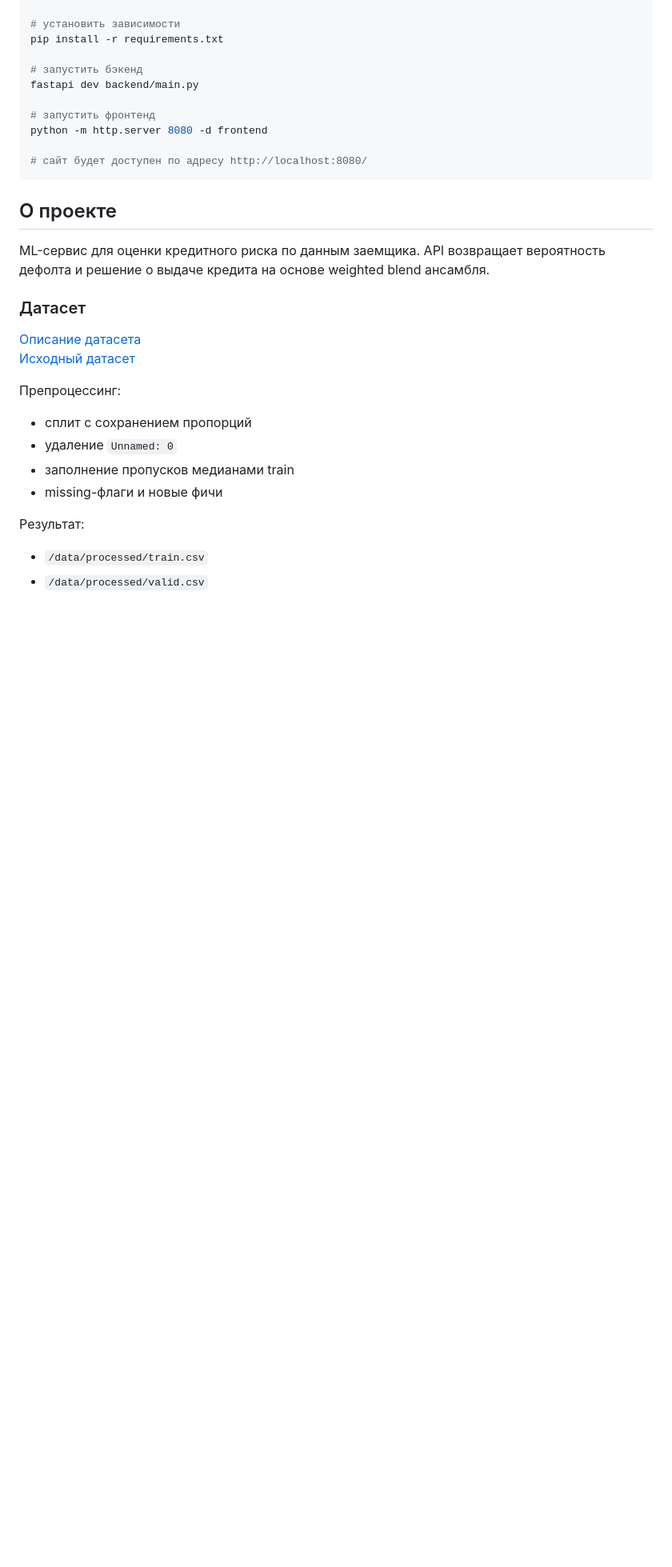
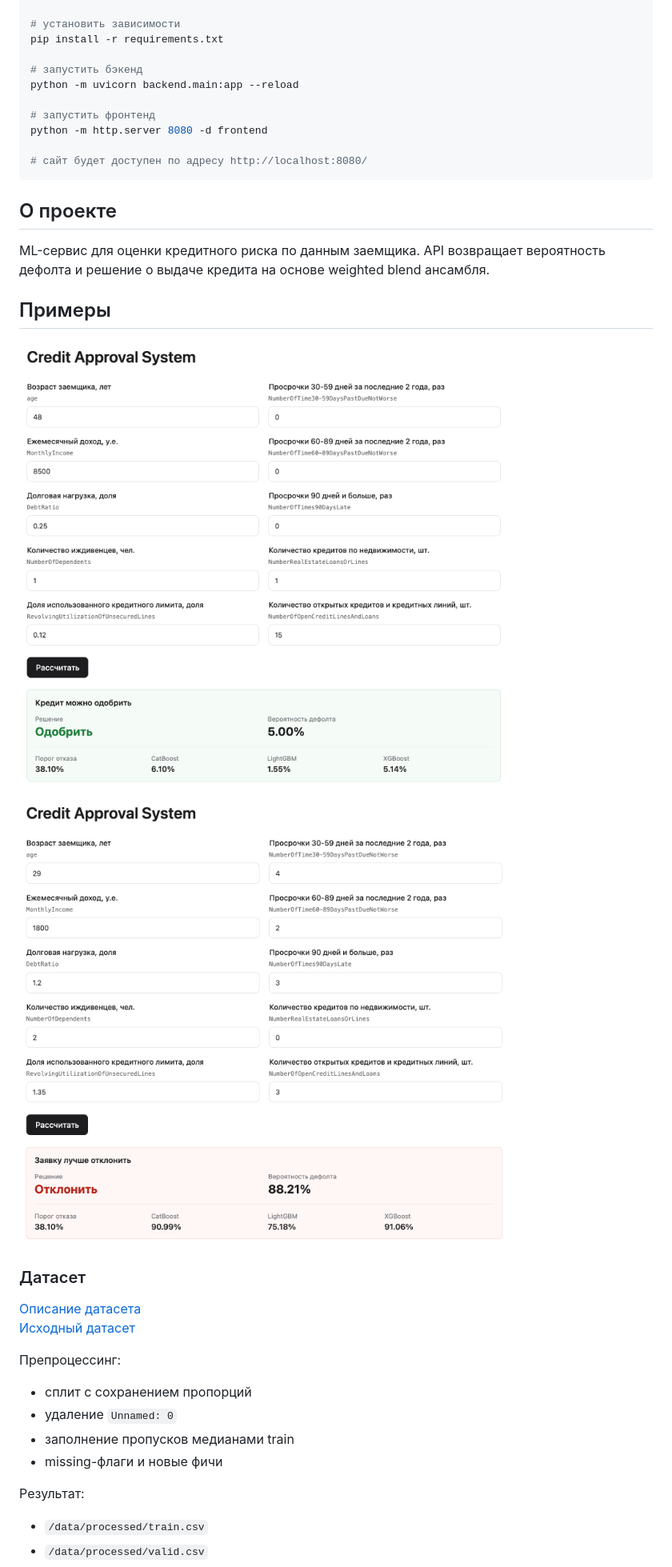
Before and after one commit to vladlenblch/credit_approval_system, a Markdown page: README.md, the part around one of its changes. Shown at 80% size. Drawn GitHub-style; pictures changed too: assets/example_approve.png (added), assets/example_reject.png (added); blank space fills up the shorter version.

```diff
--- a/README.md
+++ b/README.md
@@ -15,7 +15,7 @@ source .venv/bin/activate
 pip install -r requirements.txt
 
 # запустить бэкенд
-fastapi dev backend/main.py
+python -m uvicorn backend.main:app --reload
 
 # запустить фронтенд
 python -m http.server 8080 -d frontend
@@ -26,6 +26,12 @@ python -m http.server 8080 -d frontend
 ## О проекте
 
 ML-сервис для оценки кредитного риска по данным заемщика. API возвращает вероятность дефолта и решение о выдаче кредита на основе weighted blend ансамбля.
+
+## Примеры
+
+![Approve example](assets/example_approve.png)
+
+![Reject example](assets/example_reject.png)
 
 ### Датасет
 
```
Also changed, not shown: other parts of README.md (+24 -1 lines), README_en.md (+30 -24 lines), 6 other files.
